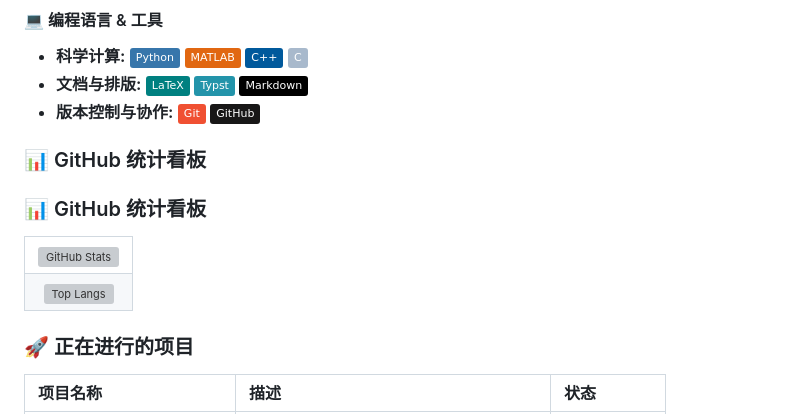
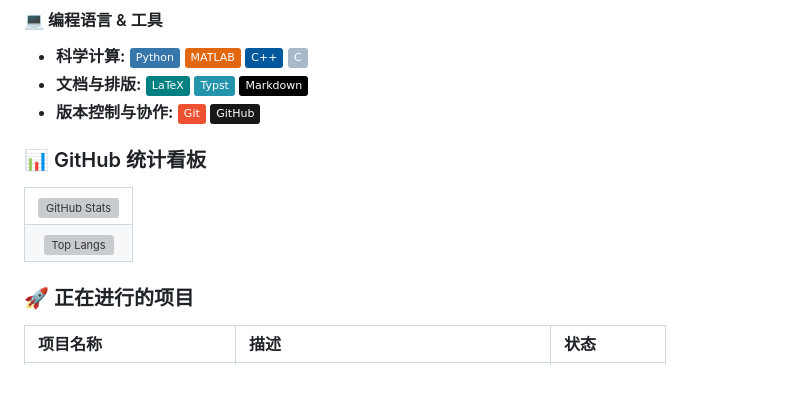
Before and after one commit to lixiang0622/lixiang0622, a Markdown page: README.md, the part around one of its changes. Drawn GitHub-style; badges without logos; blank space fills up the shorter version; grey boxes are pictures that could not be loaded.

```diff
--- a/README.md
+++ b/README.md
@@ -13,7 +13,6 @@
 - **文档与排版:** ![LaTeX](https://img.shields.io/badge/LaTeX-008080?style=flat&logo=latex&logoColor=white) ![Typst](https://img.shields.io/badge/Typst-2394AA?style=flat) ![Markdown](https://img.shields.io/badge/Markdown-000000?style=flat&logo=markdown&logoColor=white)
 - **版本控制与协作:** ![Git](https://img.shields.io/badge/Git-F05032?style=flat&logo=git&logoColor=white) ![GitHub](https://img.shields.io/badge/GitHub-181717?style=flat&logo=github&logoColor=white)
 
-### 📊 GitHub 统计看板
 
 ### 📊 GitHub 统计看板
 
@@ -29,7 +28,6 @@
     </td>
   </tr>
 </table>
-
 
 ### 🚀 正在进行的项目
 
```
Also changed, not shown: other parts of README.md (+2 -2 lines).
